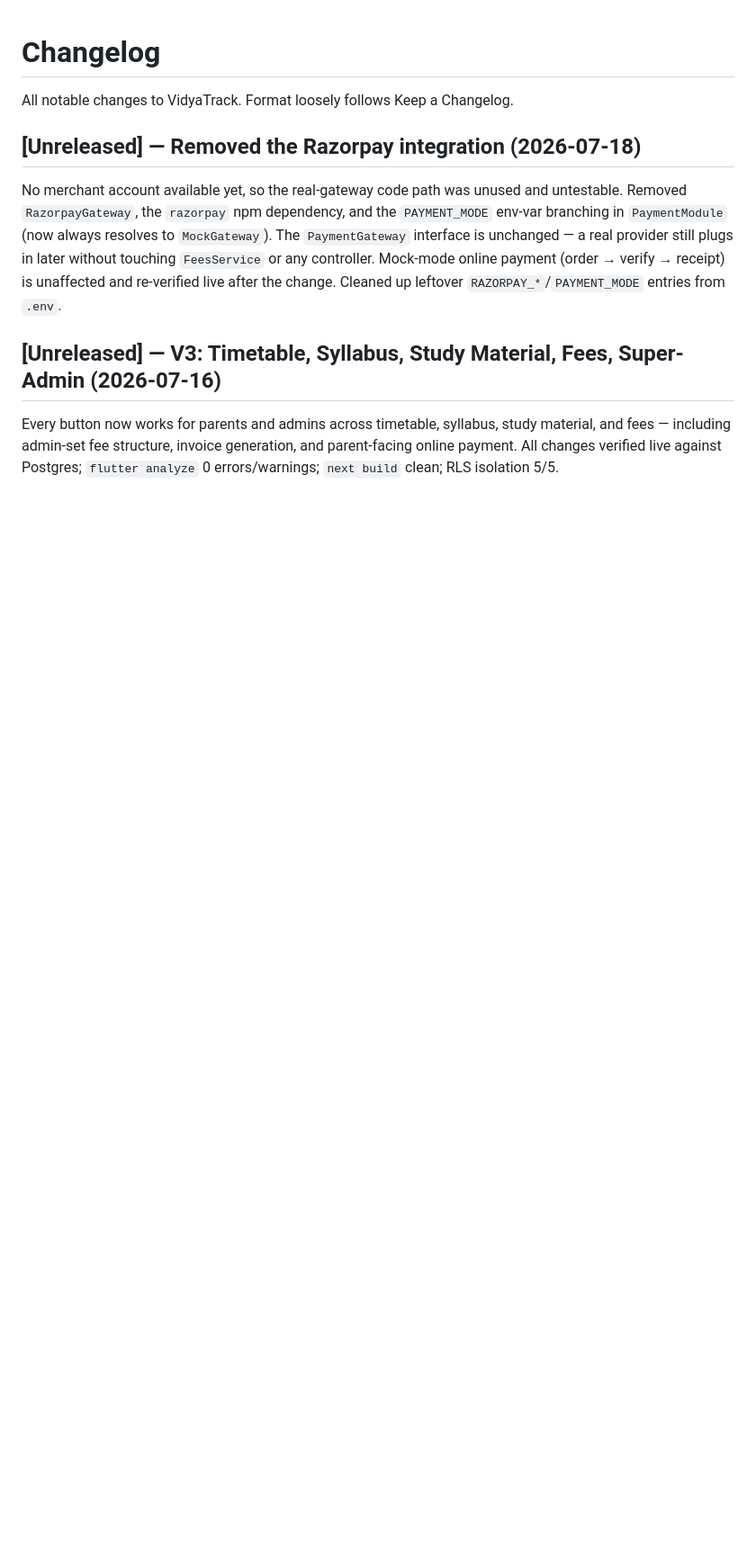
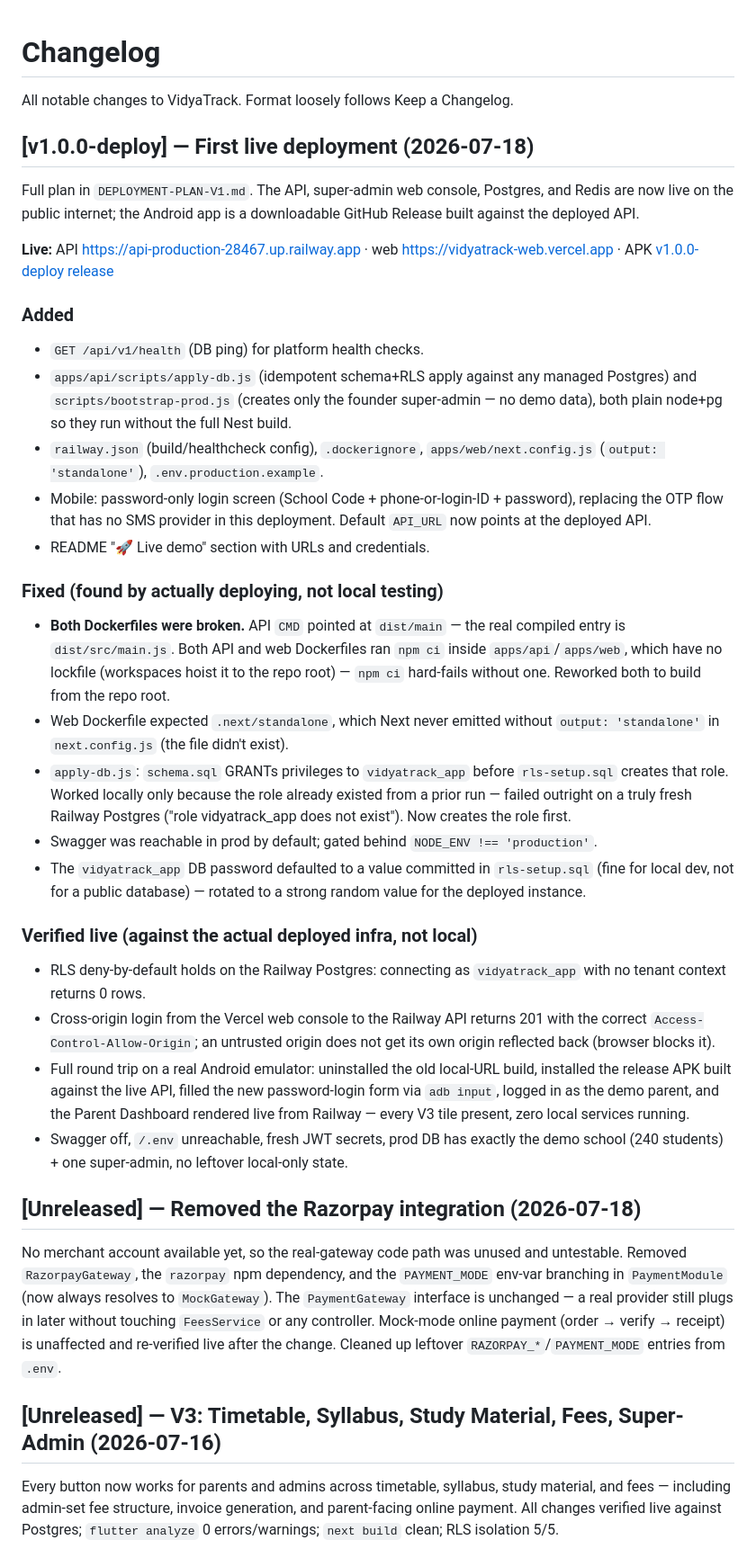
Before and after one commit to aimhackeritesh/vidyatrack, a Markdown page: CHANGELOG.md, the part around the change. Shown at 90% size. GitHub-like rendering; blank space fills up the shorter version.

```diff
--- a/CHANGELOG.md
+++ b/CHANGELOG.md
@@ -1,6 +1,32 @@
 # Changelog
 
 All notable changes to VidyaTrack. Format loosely follows Keep a Changelog.
+
+## [v1.0.0-deploy] — First live deployment (2026-07-18)
+
+Full plan in `DEPLOYMENT-PLAN-V1.md`. The API, super-admin web console, Postgres, and Redis are now live on the public internet; the Android app is a downloadable GitHub Release built against the deployed API.
+
+**Live:** API https://api-production-28467.up.railway.app · web https://vidyatrack-web.vercel.app · APK [v1.0.0-deploy release](https://github.com/aimhackeritesh/vidyatrack/releases/tag/v1.0.0-deploy)
+
+### Added
+- `GET /api/v1/health` (DB ping) for platform health checks.
+- `apps/api/scripts/apply-db.js` (idempotent schema+RLS apply against any managed Postgres) and `scripts/bootstrap-prod.js` (creates only the founder super-admin — no demo data), both plain node+pg so they run without the full Nest build.
+- `railway.json` (build/healthcheck config), `.dockerignore`, `apps/web/next.config.js` (`output: 'standalone'`), `.env.production.example`.
+- Mobile: password-only login screen (School Code + phone-or-login-ID + password), replacing the OTP flow that has no SMS provider in this deployment. Default `API_URL` now points at the deployed API.
+- README "🚀 Live demo" section with URLs and credentials.
+
+### Fixed (found by actually deploying, not local testing)
+- **Both Dockerfiles were broken.** API `CMD` pointed at `dist/main` — the real compiled entry is `dist/src/main.js`. Both API and web Dockerfiles ran `npm ci` inside `apps/api`/`apps/web`, which have no lockfile (workspaces hoist it to the repo root) — `npm ci` hard-fails without one. Reworked both to build from the repo root.
+- Web Dockerfile expected `.next/standalone`, which Next never emitted without `output: 'standalone'` in `next.config.js` (the file didn't exist).
+- `apply-db.js`: `schema.sql` GRANTs privileges to `vidyatrack_app` before `rls-setup.sql` creates that role. Worked locally only because the role already existed from a prior run — failed outright on a truly fresh Railway Postgres ("role vidyatrack_app does not exist"). Now creates the role first.
+- Swagger was reachable in prod by default; gated behind `NODE_ENV !== 'production'`.
+- The `vidyatrack_app` DB password defaulted to a value committed in `rls-setup.sql` (fine for local dev, not for a public database) — rotated to a strong random value for the deployed instance.
+
+### Verified live (against the actual deployed infra, not local)
+- RLS deny-by-default holds on the Railway Postgres: connecting as `vidyatrack_app` with no tenant context returns 0 rows.
+- Cross-origin login from the Vercel web console to the Railway API returns 201 with the correct `Access-Control-Allow-Origin`; an untrusted origin does not get its own origin reflected back (browser blocks it).
+- Full round trip on a real Android emulator: uninstalled the old local-URL build, installed the release APK built against the live API, filled the new password-login form via `adb input`, logged in as the demo parent, and the Parent Dashboard rendered live from Railway — every V3 tile present, zero local services running.
+- Swagger off, `/.env` unreachable, fresh JWT secrets, prod DB has exactly the demo school (240 students) + one super-admin, no leftover local-only state.
 
 ## [Unreleased] — Removed the Razorpay integration (2026-07-18)
 
```
Also changed, not shown: DEPLOYMENT-PLAN-V1.md (+15 -9 lines).
